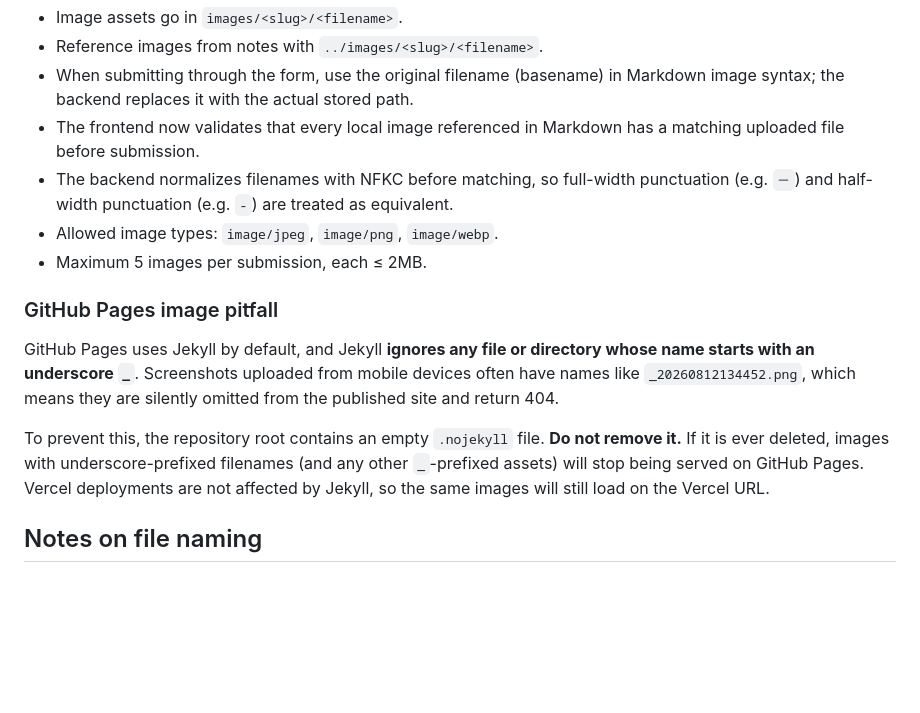
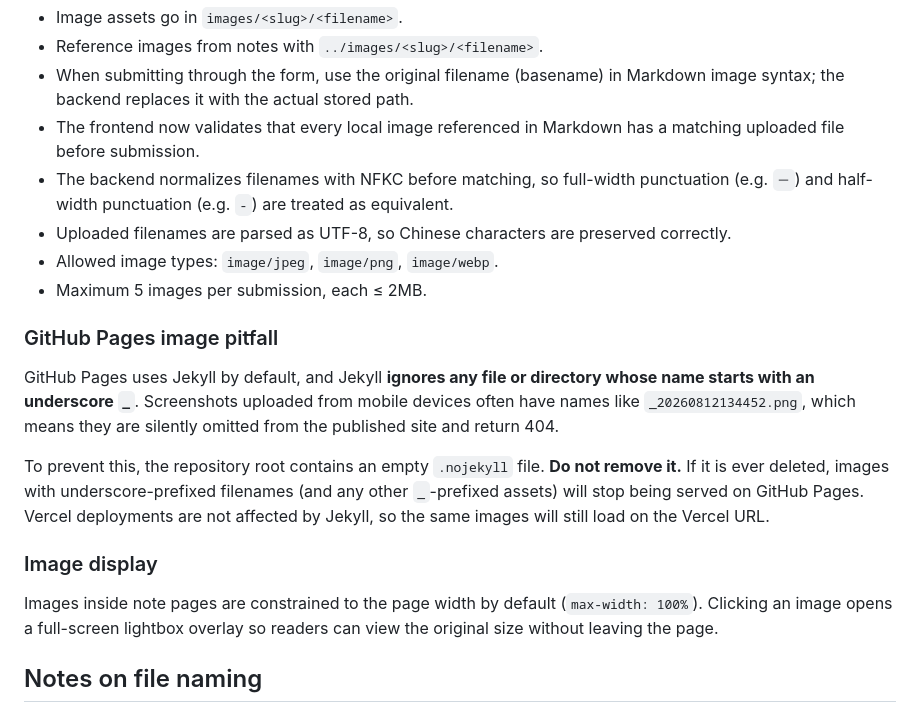
Before and after one commit to xixihi197/my-ai-blog, a Markdown page: CLAUDE.md, the part around the change. Drawn GitHub-style; blank space fills up the shorter version.

Commit message:
docs: document image display, lightbox, and UTF-8 filename handling

```diff
--- a/CLAUDE.md
+++ b/CLAUDE.md
@@ -138,6 +138,7 @@ Notes can be edited or deleted by anyone who has the note's edit token. The toke
 - When submitting through the form, use the original filename (basename) in Markdown image syntax; the backend replaces it with the actual stored path.
 - The frontend now validates that every local image referenced in Markdown has a matching uploaded file before submission.
 - The backend normalizes filenames with NFKC before matching, so full-width punctuation (e.g. `－`) and half-width punctuation (e.g. `-`) are treated as equivalent.
+- Uploaded filenames are parsed as UTF-8, so Chinese characters are preserved correctly.
 - Allowed image types: `image/jpeg`, `image/png`, `image/webp`.
 - Maximum 5 images per submission, each ≤ 2MB.
 
@@ -147,6 +148,10 @@ GitHub Pages uses Jekyll by default, and Jekyll **ignores any file or directory
 
 To prevent this, the repository root contains an empty `.nojekyll` file. **Do not remove it.** If it is ever deleted, images with underscore-prefixed filenames (and any other `_`-prefixed assets) will stop being served on GitHub Pages. Vercel deployments are not affected by Jekyll, so the same images will still load on the Vercel URL.
 
+### Image display
+
+Images inside note pages are constrained to the page width by default (`max-width: 100%`). Clicking an image opens a full-screen lightbox overlay so readers can view the original size without leaving the page.
+
 ## Notes on file naming
 
 - Use `.html` extensions.
```
